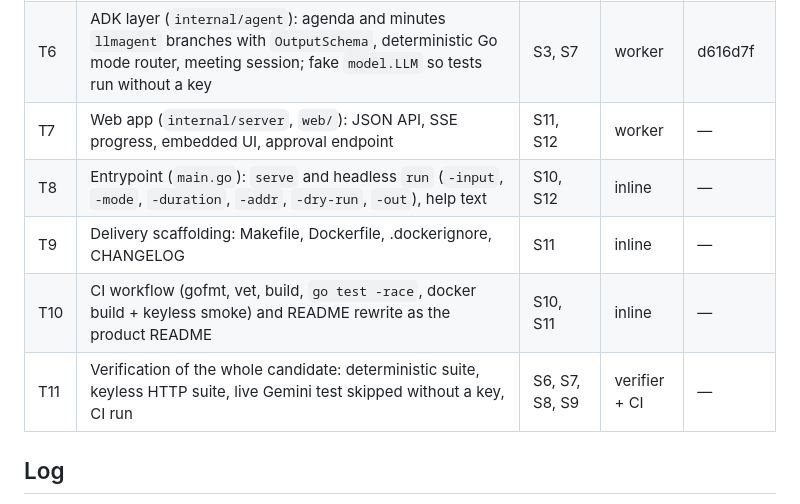
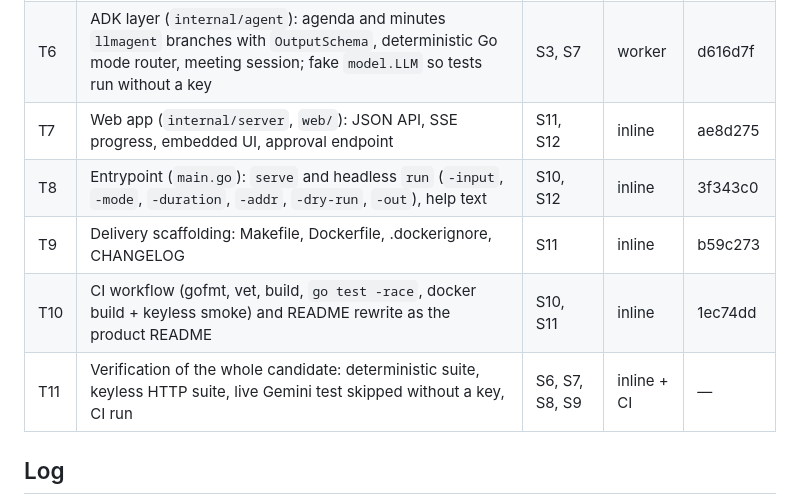
Before and after one commit to GhandyP/meeting-agenda-minutes-agent, a Markdown page: odd/tasks/meeting-agenda-minutes-agent-v1.md, the part around one of its changes. Rendered like a GitHub page.

Commit message:
docs(odd): record T7-T10 and the worker-availability gap
T7-T10 commits in the task table, L22 for the two subagent stalls that moved
T7 inline, and L23 for the T7/T8 test-first evidence, the two real failures
that were fixed, and the container build's network failure recorded as a
local verification gap instead of a pass.

Refs: odd/tasks/meeting-agenda-minutes-agent-v1.md (T7-T10)

```diff
--- a/odd/tasks/meeting-agenda-minutes-agent-v1.md
+++ b/odd/tasks/meeting-agenda-minutes-agent-v1.md
@@ -48,11 +48,11 @@ Non-goals (v1, from S5/S10/S13): no audio or STT adapter, no Google Calendar OAu
 | T4 | Fixtures and edge cases (`testdata/`, loader): duration overflow, repeated topics, missing owners, missing timestamps, empty transcript, agenda vs minutes selection | S4, S8 | worker | fd114c2 |
 | T5 | Approval gate + dry-run adapters (`internal/approval`, `internal/calendar`, `internal/minutes`): proposal hash, approve/reject, ICS + minutes artifacts, refusal without a matching approval | S5, S9, S13 | worker | c012afe |
 | T6 | ADK layer (`internal/agent`): agenda and minutes `llmagent` branches with `OutputSchema`, deterministic Go mode router, meeting session; fake `model.LLM` so tests run without a key | S3, S7 | worker | d616d7f |
-| T7 | Web app (`internal/server`, `web/`): JSON API, SSE progress, embedded UI, approval endpoint | S11, S12 | worker | — |
-| T8 | Entrypoint (`main.go`): `serve` and headless `run` (`-input`, `-mode`, `-duration`, `-addr`, `-dry-run`, `-out`), help text | S10, S12 | inline | — |
-| T9 | Delivery scaffolding: Makefile, Dockerfile, .dockerignore, CHANGELOG | S11 | inline | — |
-| T10 | CI workflow (gofmt, vet, build, `go test -race`, docker build + keyless smoke) and README rewrite as the product README | S10, S11 | inline | — |
-| T11 | Verification of the whole candidate: deterministic suite, keyless HTTP suite, live Gemini test skipped without a key, CI run | S6, S7, S8, S9 | verifier + CI | — |
+| T7 | Web app (`internal/server`, `web/`): JSON API, SSE progress, embedded UI, approval endpoint | S11, S12 | inline | ae8d275 |
+| T8 | Entrypoint (`main.go`): `serve` and headless `run` (`-input`, `-mode`, `-duration`, `-addr`, `-dry-run`, `-out`), help text | S10, S12 | inline | 3f343c0 |
+| T9 | Delivery scaffolding: Makefile, Dockerfile, .dockerignore, CHANGELOG | S11 | inline | b59c273 |
+| T10 | CI workflow (gofmt, vet, build, `go test -race`, docker build + keyless smoke) and README rewrite as the product README | S10, S11 | inline | 1ec74dd |
+| T11 | Verification of the whole candidate: deterministic suite, keyless HTTP suite, live Gemini test skipped without a key, CI run | S6, S7, S8, S9 | inline + CI | — |
 
 ## Log
 
```
Also changed, not shown: other parts of odd/tasks/meeting-agenda-minutes-agent-v1.md (+4 -0 lines).
